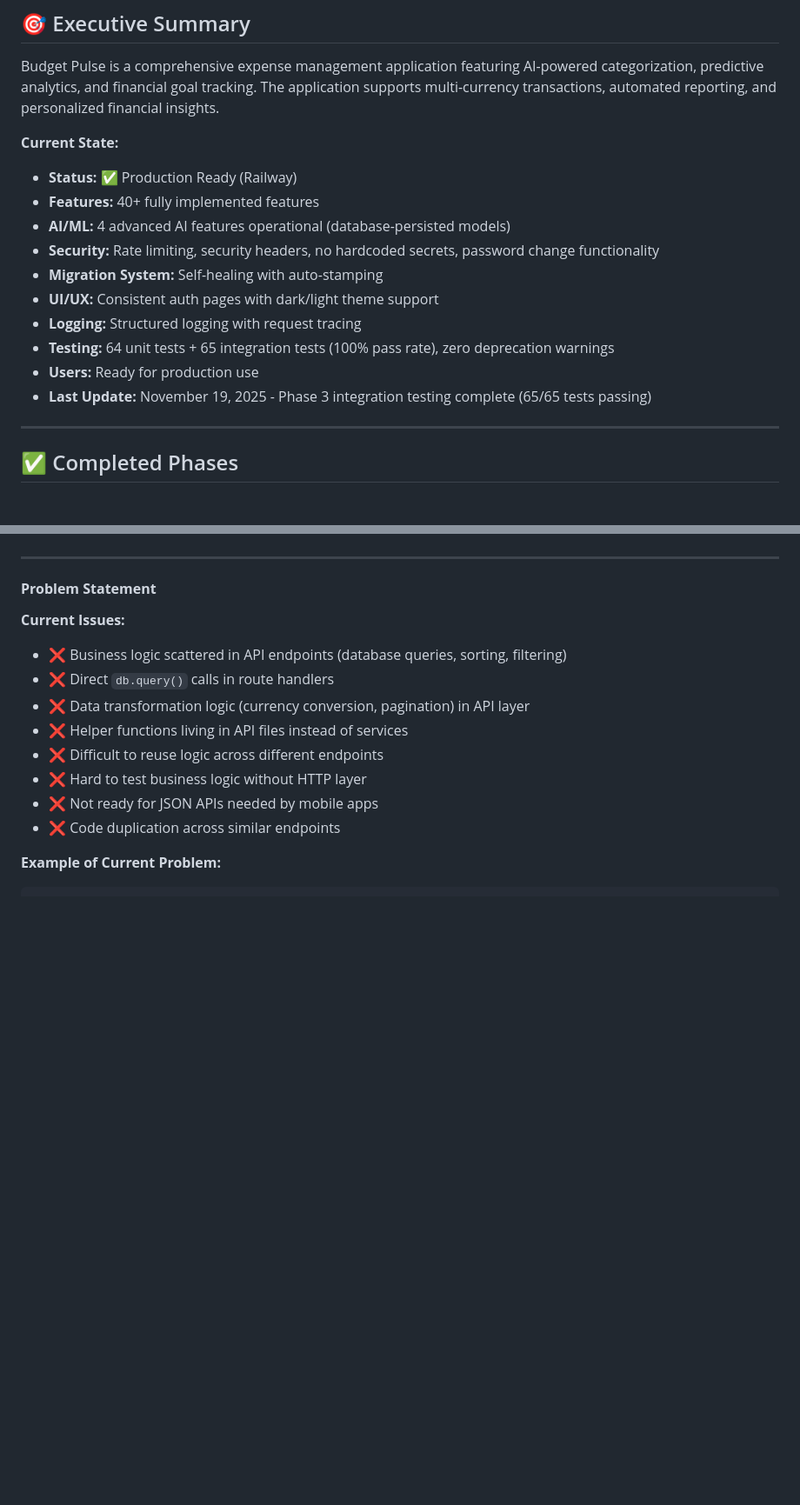
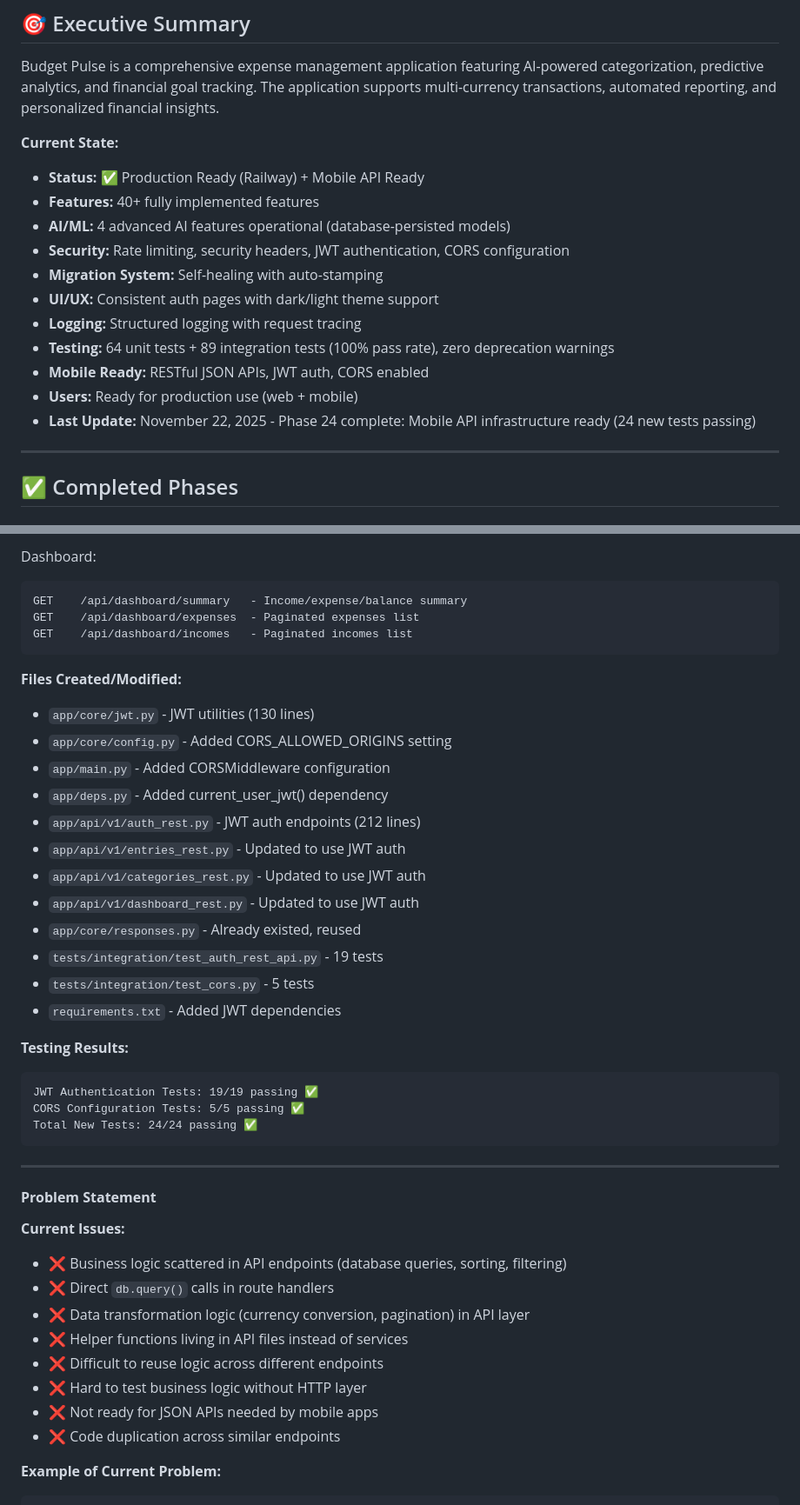
Before and after one commit to TurtleWithGlasses/expense-manager-web-app, a Markdown page: PROJECT_ROADMAP.md, 2 parts joined by grey strips. Shown: that part at 87% size. GitHub-like rendering; blank space fills up the shorter version.

Commit message:
Update roadmap: Mark Phase 24 complete (JWT auth + CORS)

````diff
--- a/PROJECT_ROADMAP.md
+++ b/PROJECT_ROADMAP.md
@@ -25,16 +25,17 @@
 Budget Pulse is a comprehensive expense management application featuring AI-powered categorization, predictive analytics, and financial goal tracking. The application supports multi-currency transactions, automated reporting, and personalized financial insights.
 
 **Current State:**
-- **Status:** ✅ Production Ready (Railway)
+- **Status:** ✅ Production Ready (Railway) + Mobile API Ready
 - **Features:** 40+ fully implemented features
 - **AI/ML:** 4 advanced AI features operational (database-persisted models)
-- **Security:** Rate limiting, security headers, no hardcoded secrets, password change functionality
+- **Security:** Rate limiting, security headers, JWT authentication, CORS configuration
 - **Migration System:** Self-healing with auto-stamping
 - **UI/UX:** Consistent auth pages with dark/light theme support
 - **Logging:** Structured logging with request tracing
-- **Testing:** 64 unit tests + 65 integration tests (100% pass rate), zero deprecation warnings
-- **Users:** Ready for production use
-- **Last Update:** November 19, 2025 - Phase 3 integration testing complete (65/65 tests passing)
+- **Testing:** 64 unit tests + 89 integration tests (100% pass rate), zero deprecation warnings
+- **Mobile Ready:** RESTful JSON APIs, JWT auth, CORS enabled
+- **Users:** Ready for production use (web + mobile)
+- **Last Update:** November 22, 2025 - Phase 24 complete: Mobile API infrastructure ready (24 new tests passing)
 
 ---
 
@@ -1500,3 +1571,30 @@ Critical refactoring to separate business logic from API layer, create proper se
+Dashboard:
+```
+GET    /api/dashboard/summary   - Income/expense/balance summary
+GET    /api/dashboard/expenses  - Paginated expenses list
+GET    /api/dashboard/incomes   - Paginated incomes list
+```
+
+**Files Created/Modified:**
+- `app/core/jwt.py` - JWT utilities (130 lines)
+- `app/core/config.py` - Added CORS_ALLOWED_ORIGINS setting
+- `app/main.py` - Added CORSMiddleware configuration
+- `app/deps.py` - Added current_user_jwt() dependency
+- `app/api/v1/auth_rest.py` - JWT auth endpoints (212 lines)
+- `app/api/v1/entries_rest.py` - Updated to use JWT auth
+- `app/api/v1/categories_rest.py` - Updated to use JWT auth
+- `app/api/v1/dashboard_rest.py` - Updated to use JWT auth
+- `app/core/responses.py` - Already existed, reused
+- `tests/integration/test_auth_rest_api.py` - 19 tests
+- `tests/integration/test_cors.py` - 5 tests
+- `requirements.txt` - Added JWT dependencies
+
+**Testing Results:**
+```
+JWT Authentication Tests: 19/19 passing ✅
+CORS Configuration Tests: 5/5 passing ✅
+Total New Tests: 24/24 passing ✅
+```
 
 ---
 
````
Also changed, not shown: other parts of PROJECT_ROADMAP.md (+74 -4 lines).
